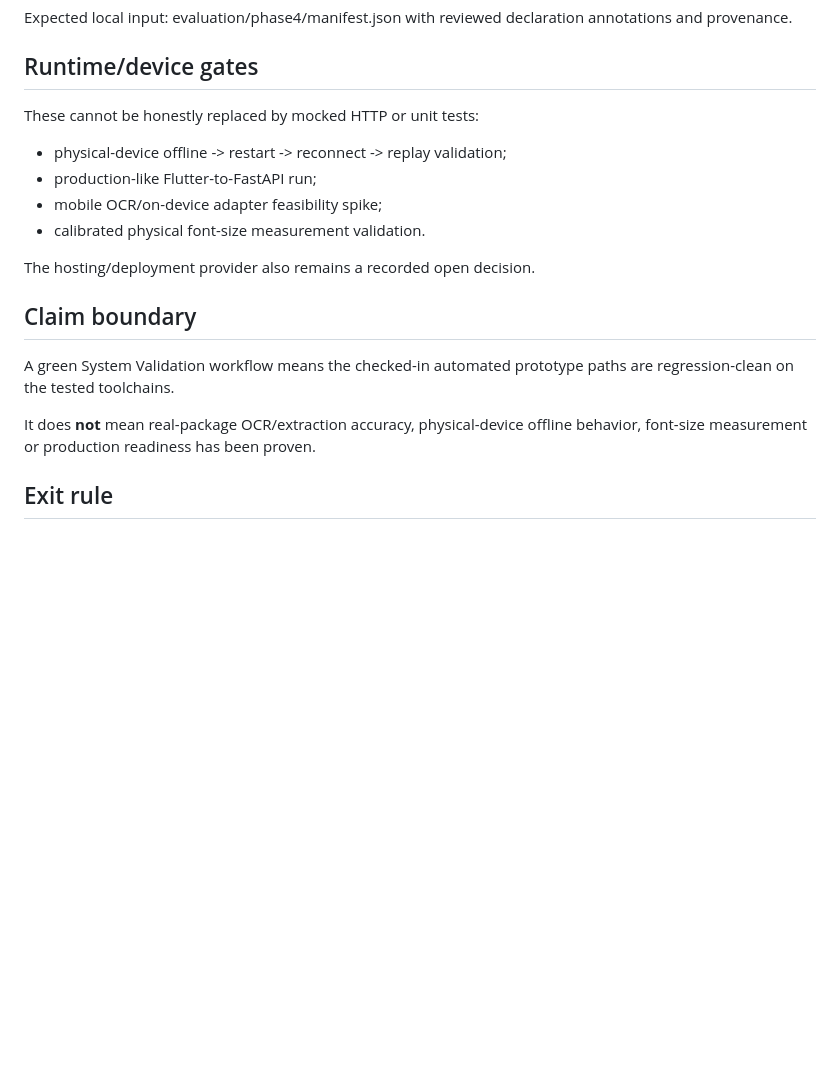
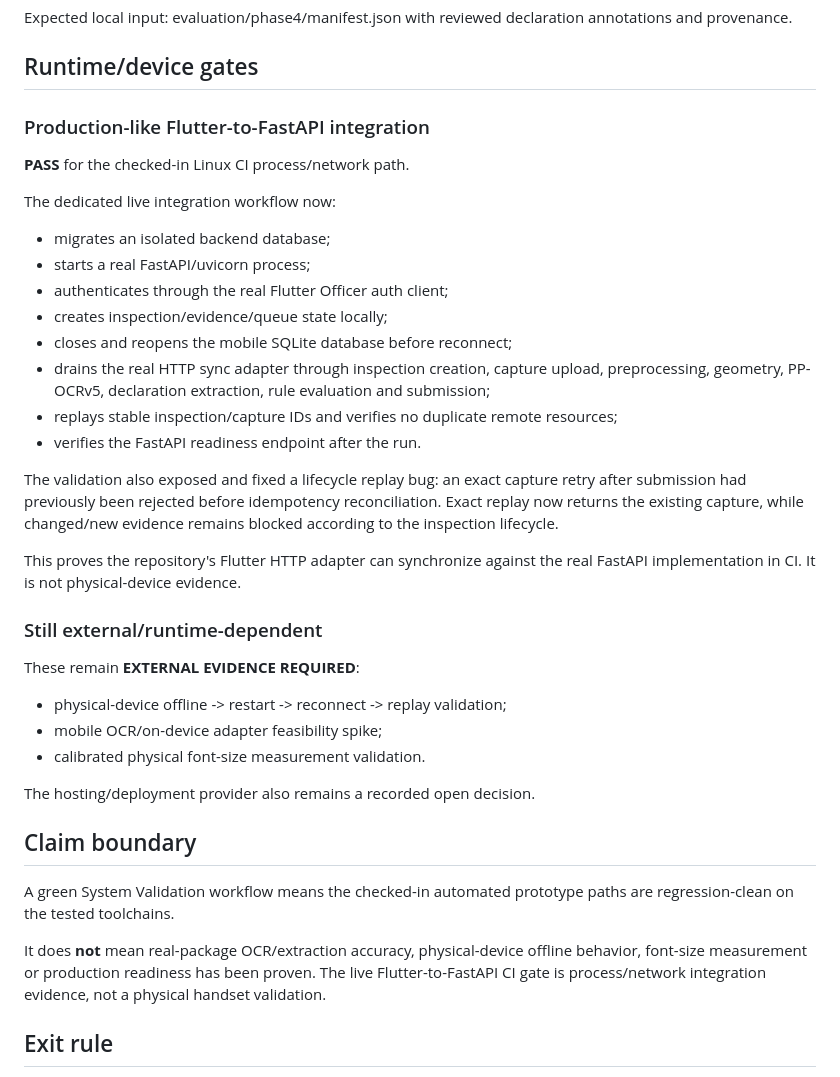
Before and after one commit to Bhaskar-Bahukhandi/SIH_Codeflux, a Markdown page: docs/validation/README.md, the part around the change. GitHub-like rendering; blank space fills up the shorter version.

Commit message:
Validation: record live Flutter-to-FastAPI evidence boundary

```diff
--- a/docs/validation/README.md
+++ b/docs/validation/README.md
@@ -61,10 +61,30 @@ Expected local input: evaluation/phase4/manifest.json with reviewed declaration
 
 ## Runtime/device gates
 
-These cannot be honestly replaced by mocked HTTP or unit tests:
+### Production-like Flutter-to-FastAPI integration
+
+**PASS** for the checked-in Linux CI process/network path.
+
+The dedicated live integration workflow now:
+
+- migrates an isolated backend database;
+- starts a real FastAPI/uvicorn process;
+- authenticates through the real Flutter Officer auth client;
+- creates inspection/evidence/queue state locally;
+- closes and reopens the mobile SQLite database before reconnect;
+- drains the real HTTP sync adapter through inspection creation, capture upload, preprocessing, geometry, PP-OCRv5, declaration extraction, rule evaluation and submission;
+- replays stable inspection/capture IDs and verifies no duplicate remote resources;
+- verifies the FastAPI readiness endpoint after the run.
+
+The validation also exposed and fixed a lifecycle replay bug: an exact capture retry after submission had previously been rejected before idempotency reconciliation. Exact replay now returns the existing capture, while changed/new evidence remains blocked according to the inspection lifecycle.
+
+This proves the repository's Flutter HTTP adapter can synchronize against the real FastAPI implementation in CI. It is not physical-device evidence.
+
+### Still external/runtime-dependent
+
+These remain **EXTERNAL EVIDENCE REQUIRED**:
 
 - physical-device offline -> restart -> reconnect -> replay validation;
-- production-like Flutter-to-FastAPI run;
 - mobile OCR/on-device adapter feasibility spike;
 - calibrated physical font-size measurement validation.
 
@@ -74,7 +94,7 @@ The hosting/deployment provider also remains a recorded open decision.
 
 A green System Validation workflow means the checked-in automated prototype paths are regression-clean on the tested toolchains.
 
-It does **not** mean real-package OCR/extraction accuracy, physical-device offline behavior, font-size measurement or production readiness has been proven.
+It does **not** mean real-package OCR/extraction accuracy, physical-device offline behavior, font-size measurement or production readiness has been proven. The live Flutter-to-FastAPI CI gate is process/network integration evidence, not a physical handset validation.
 
 ## Exit rule
 
```
